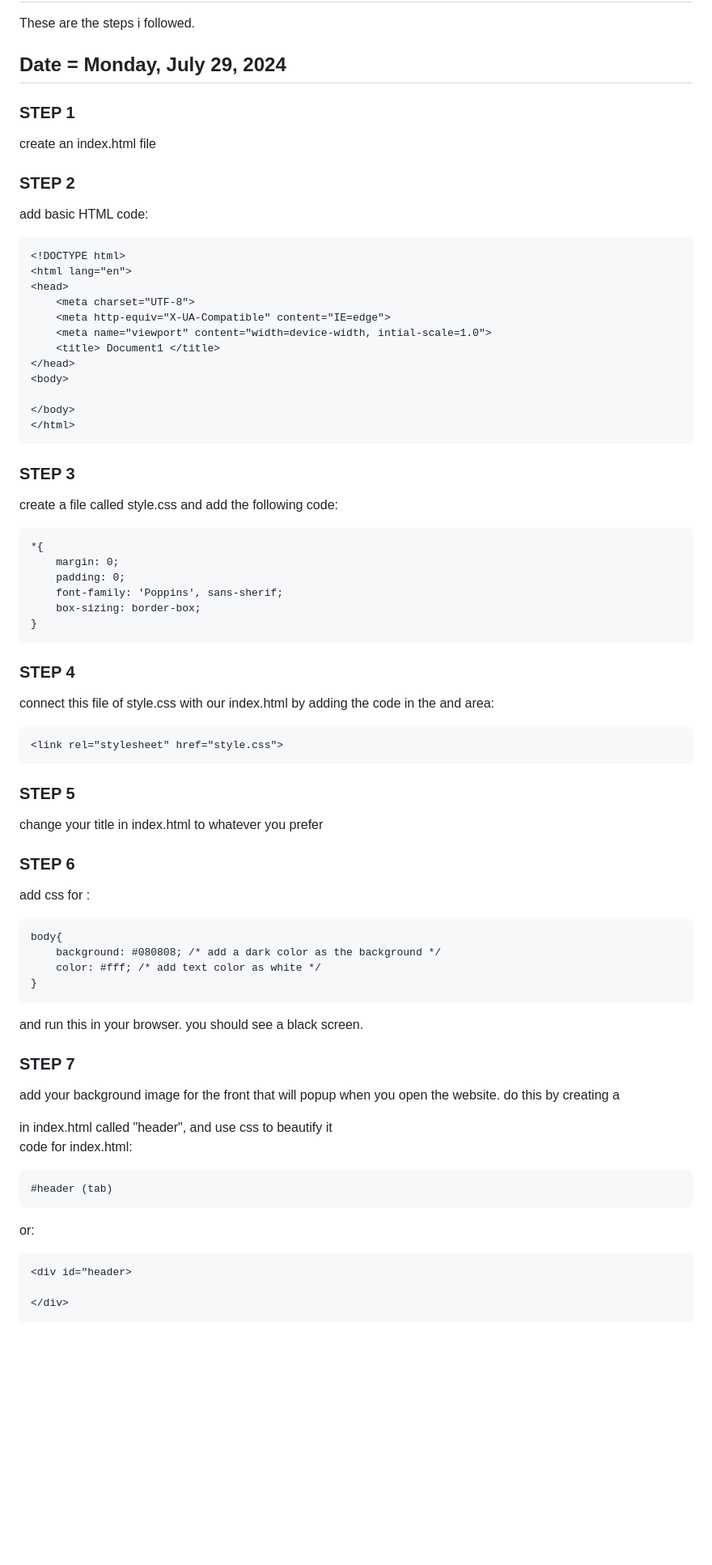
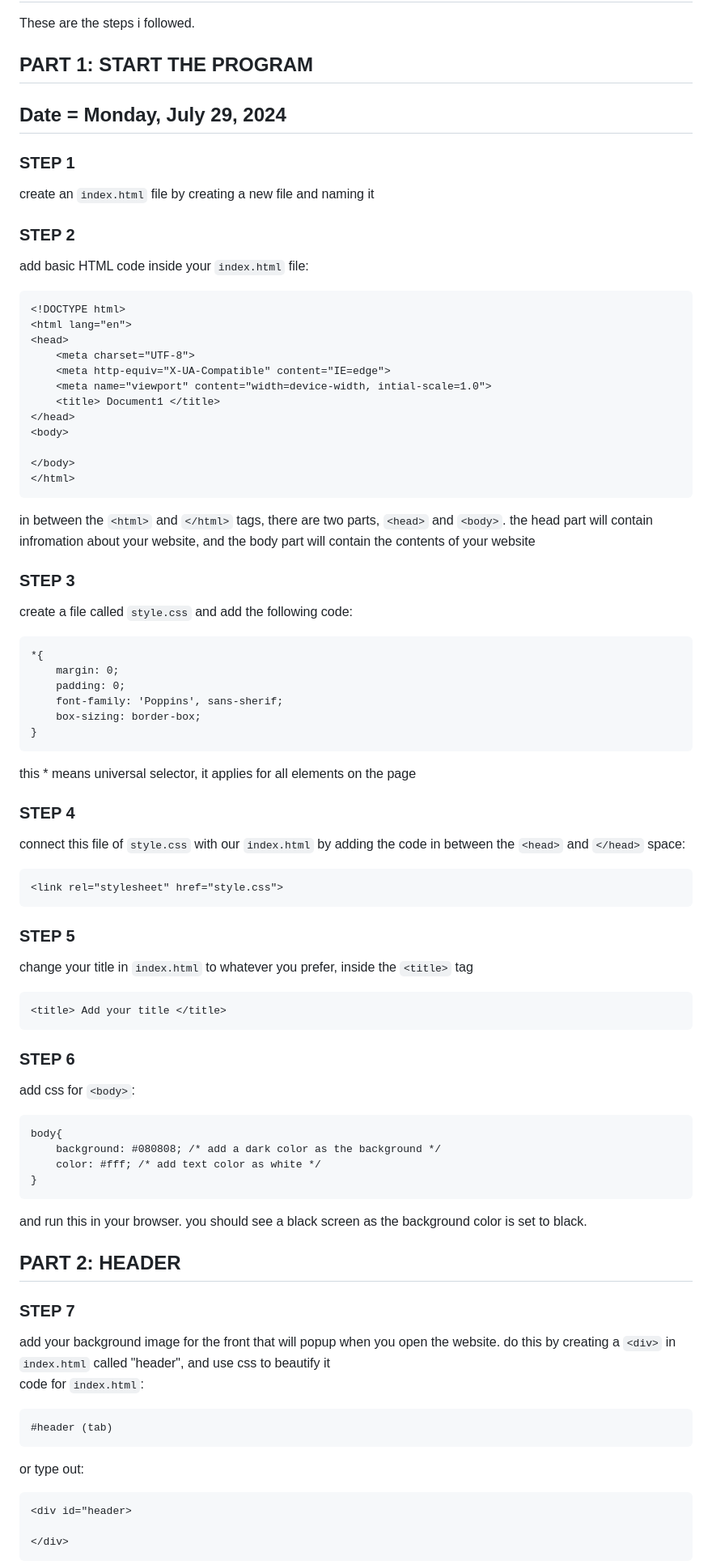
Before and after one commit to z-aqib/personal-website, a Markdown page: steps.md, the part around one of its changes. Shown at 81% size. Rendered like a GitHub page; blank space fills up the shorter version.

````diff
--- a/steps.md
+++ b/steps.md
@@ -1,13 +1,16 @@
 # Steps to make your own portfolio
 These are the steps i followed.
 
-## **Date** = Monday, July 29, 2024
+## PART 1: START THE PROGRAM
+
+ **Date** = Monday, July 29, 2024
+ ---------------------------------------
 
 ### STEP 1
- create an index.html file
+ create an ```index.html``` file by creating a new file and naming it
 
 ### STEP 2
- add basic HTML code:
+ add basic HTML code inside your ```index.html``` file:
 ```
 <!DOCTYPE html>
 <html lang="en">
@@ -22,9 +25,10 @@ These are the steps i followed.
 </body>
 </html>
 ```
+in between the ```<html>``` and ```</html>``` tags, there are two parts, ```<head>``` and ```<body>```. the head part will contain infromation about your website, and the body part will contain the contents of your website
 
 ### STEP 3
- create a file called style.css and add the following code:
+ create a file called ```style.css``` and add the following code:
 ```
 *{
     margin: 0;
@@ -33,33 +37,39 @@ These are the steps i followed.
     box-sizing: border-box;
 }
 ```
+this * means universal selector, it applies for all elements on the page
 
 ### STEP 4
- connect this file of style.css with our index.html by adding the code in the <head> and </head> area:
+ connect this file of ```style.css``` with our ```index.html``` by adding the code in between the ```<head>``` and ```</head>``` space:
 ```
 <link rel="stylesheet" href="style.css">
 ```
 
 ### STEP 5
- change your title in index.html to whatever you prefer
+ change your title in ```index.html``` to whatever you prefer, inside the ```<title>``` tag
+```
+<title> Add your title </title>
+```
 
 ### STEP 6
- add css for <body>:
+ add css for ```<body>```:
 ```
 body{
     background: #080808; /* add a dark color as the background */
     color: #fff; /* add text color as white */
 }
 ```
-and run this in your browser. you should see a black screen.
+and run this in your browser. you should see a black screen as the background color is set to black.
+
+## PART 2: HEADER
 
 ### STEP 7
- add your background image for the front that will popup when you open the website. do this by creating a <div> in index.html called "header", and use css to beautify it
-code for index.html:
+ add your background image for the front that will popup when you open the website. do this by creating a ```<div>``` in ```index.html``` called "header", and use css to beautify it
+code for ```index.html```:
 ```
 #header (tab)
 ```
-or:
+or type out:
 ```
 <div id="header>
 
````
Also changed, not shown: other parts of steps.md (+35 -25 lines).
